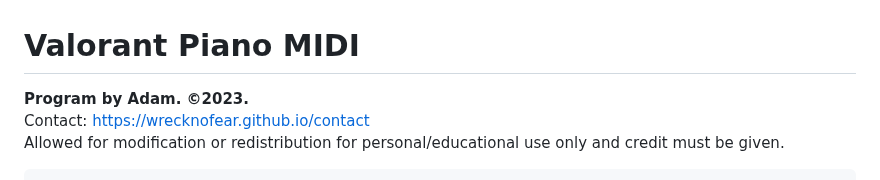
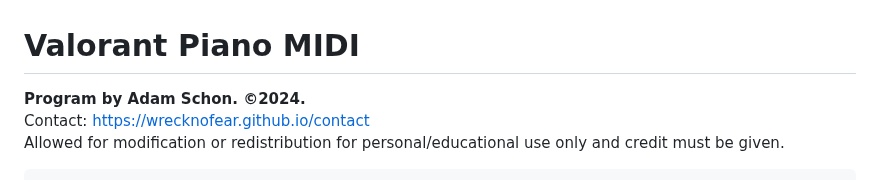
Before and after one commit to WreckNoFear/valorant-piano-midi, a Markdown page: README.md, the part around the change. GitHub-like rendering.

```diff
--- a/README.md
+++ b/README.md
@@ -1,6 +1,6 @@
 # Valorant Piano MIDI
 
-**Program by Adam. ©2023. <br>**
+**Program by Adam Schon. ©2024. <br>**
 Contact: https://wrecknofear.github.io/contact <br>
 Allowed for modification or redistribution for personal/educational use only and credit must be given.
 
```
